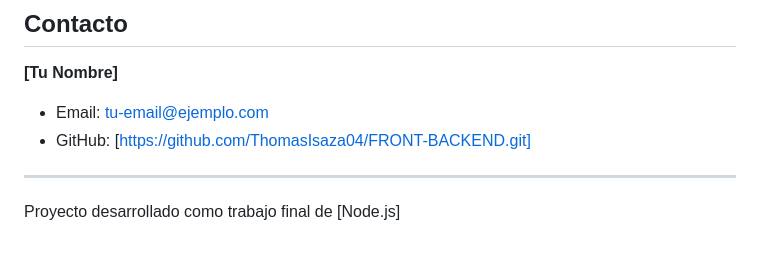
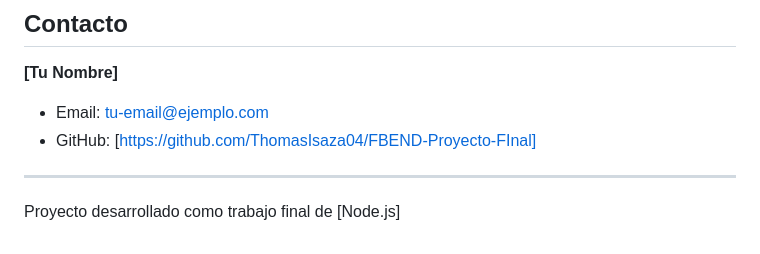
Before and after one commit to ThomasIsaza04/FBEND-Proyecto-FInal, a Markdown page: README.MD, the part around the change printed below. Drawn GitHub-style.

```diff
--- a/README.MD
+++ b/README.MD
@@ -196,7 +196,7 @@ Proyecto académico - [SENA-Analisis y desarrollo de software] 2025
 
 **[Tu Nombre]**
 - Email: tu-email@ejemplo.com
-- GitHub: [https://github.com/ThomasIsaza04/FRONT-BACKEND.git]
+- GitHub: [https://github.com/ThomasIsaza04/FBEND-Proyecto-FInal]
 
 ---
 
```
Also changed, not shown: other parts of README.MD (+1 -1 lines).
